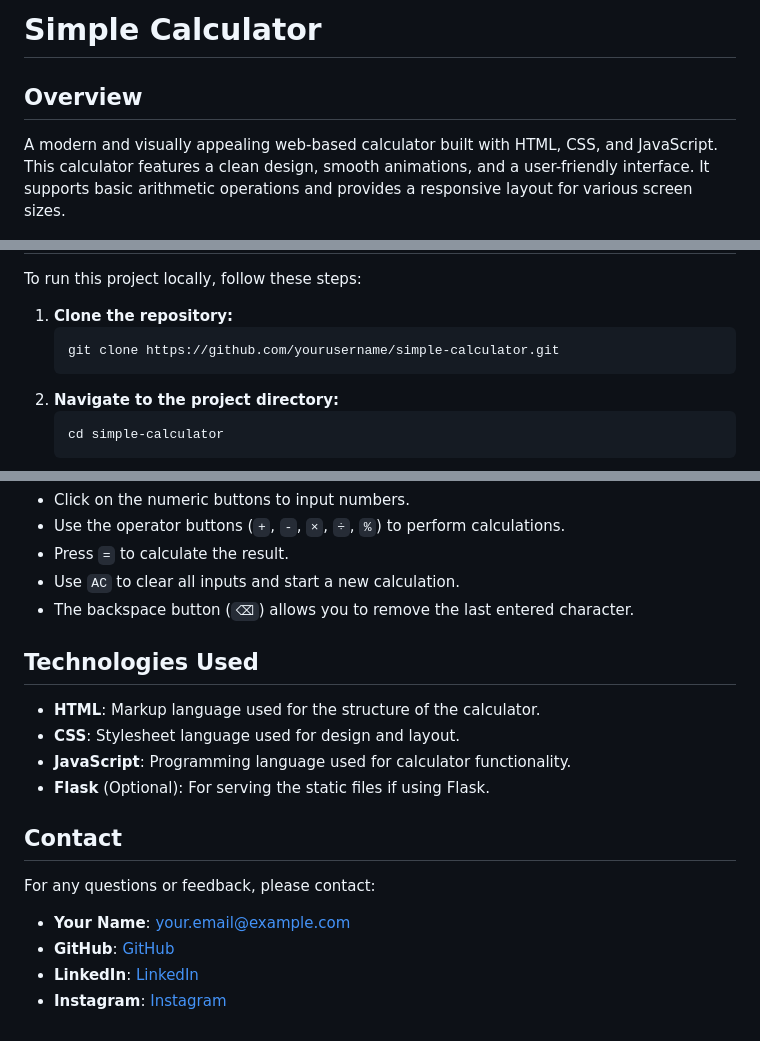
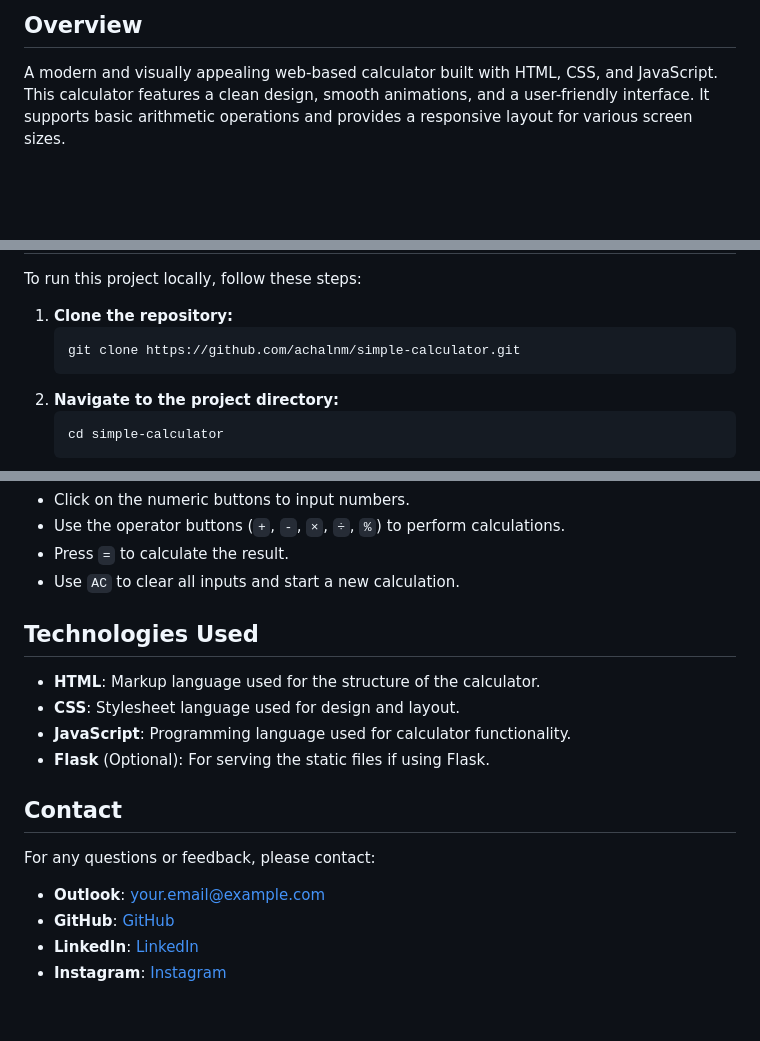
Before and after one commit to achalnm/Simple-Calculator, a Markdown page: README.md, 3 parts joined by grey strips. Drawn GitHub-style; blank space fills up the shorter version.

```diff
--- a/README.md
+++ b/README.md
@@ -3,7 +3,6 @@
 <head>
     <meta charset="UTF-8">
     <meta name="viewport" content="width=device-width, initial-scale=1.0">
-    <title>README - Simple Calculator</title>
 </head>
 <body>
     <div class="container">
@@ -28,7 +27,7 @@
             <p>To run this project locally, follow these steps:</p>
             <ol>
                 <li><strong>Clone the repository:</strong></li>
-                <pre><code>git clone https://github.com/yourusername/simple-calculator.git</code></pre>
+                <pre><code>git clone https://github.com/achalnm/simple-calculator.git</code></pre>
                 <li><strong>Navigate to the project directory:</strong></li>
                 <pre><code>cd simple-calculator</code></pre>
                 <li><strong>Open <code>index.html</code> in your web browser.</strong></li>
@@ -44,7 +43,6 @@
                 <li>Use the operator buttons (<code>+</code>, <code>-</code>, <code>×</code>, <code>÷</code>, <code>%</code>) to perform calculations.</li>
                 <li>Press <code>=</code> to calculate the result.</li>
                 <li>Use <code>AC</code> to clear all inputs and start a new calculation.</li>
-                <li>The backspace button (<code>⌫</code>) allows you to remove the last entered character.</li>
             </ul>
         </div>
         <div class="section">
@@ -60,7 +58,7 @@
             <h2>Contact</h2>
             <p>For any questions or feedback, please contact:</p>
             <ul>
-                <li><strong>Your Name</strong>: <a href="mailto:your.email@example.com">your.email@example.com</a></li>
+                <li><strong>Outlook</strong>: <a href="https://outlook.live.com/mail/0/deeplink/compose?mailtouri=mailto%3Aachalnm%40outlook.com">your.email@example.com</a></li>
                 <li><strong>GitHub</strong>: <a href="https://github.com/achalnm" target="_blank">GitHub</a></li>
                 <li><strong>LinkedIn</strong>: <a href="https://www.linkedin.com/in/achal-n-35153821b/" target="_blank">LinkedIn</a></li>
                 <li><strong>Instagram</strong>: <a href="https://www.instagram.com/achal_n26/" target="_blank">Instagram</a></li>
```
